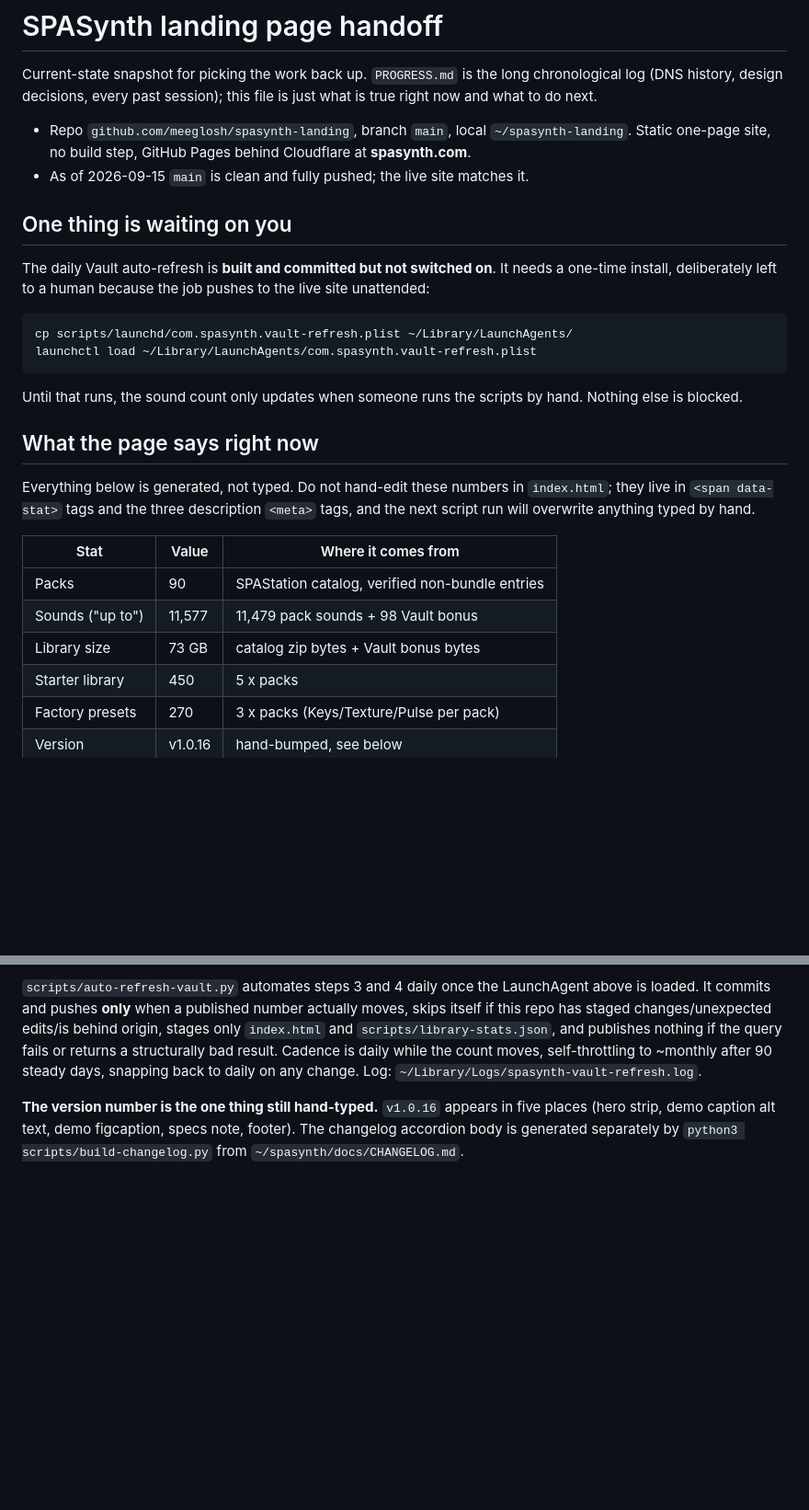
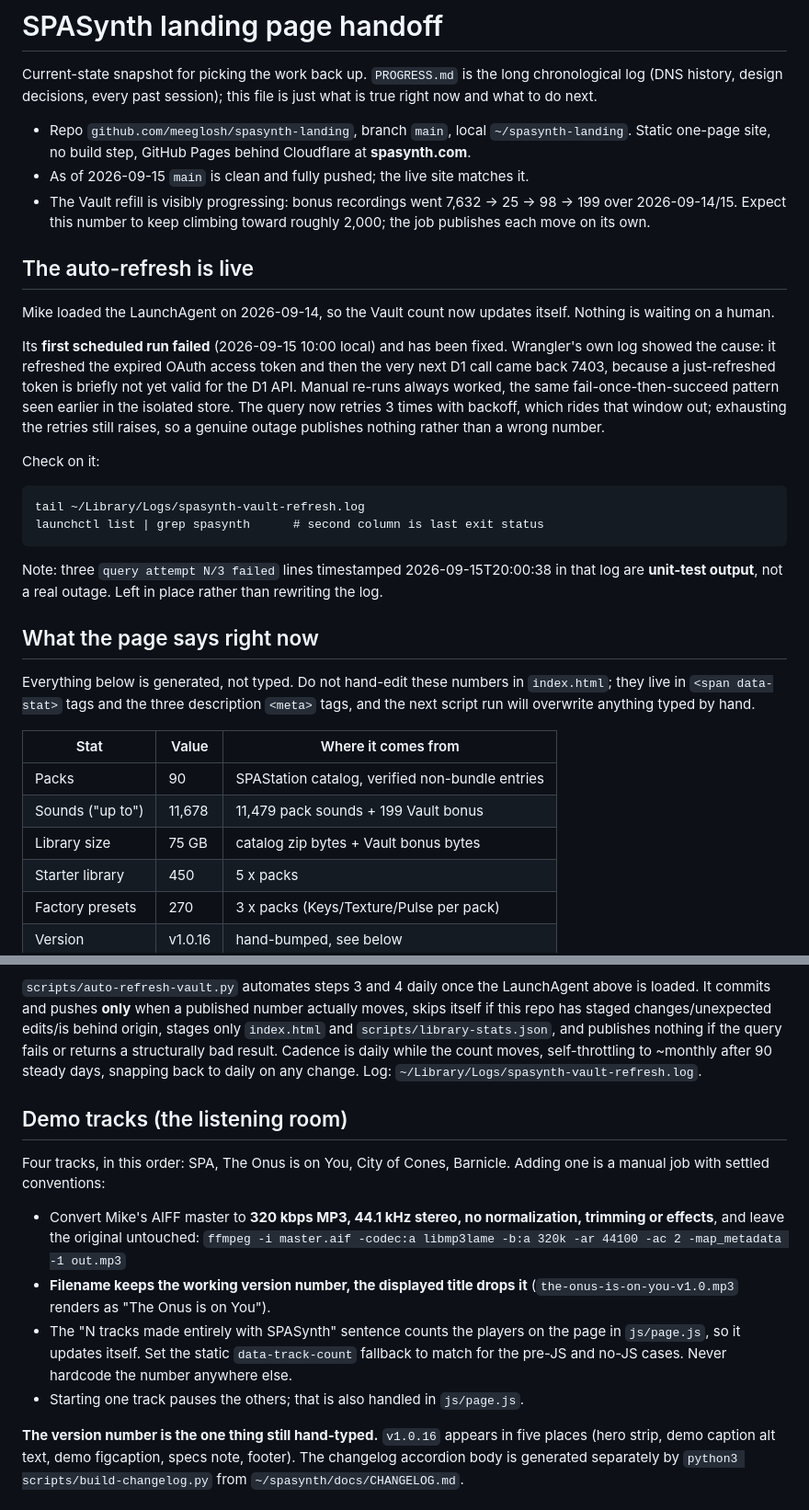
Before and after one commit to meeglosh/spasynth-landing, a Markdown page: handoff.md, 2 parts joined by grey strips. Shown at 92% size. Rendered like a GitHub page; blank space fills up the shorter version.

Commit message:
Update handoff: auto-refresh is live and fixed, demo track conventions
- The LaunchAgent is loaded, so nothing is waiting on a human. Records
  that its first scheduled run failed on a just-refreshed-token 7403 and
  how the retry now covers it, plus where to check on the job.
- Current numbers: 199 Vault bonus, 11,678 sounds, 75 GB, and the
  7,632 -> 25 -> 98 -> 199 trajectory so a future session reads a rising
  count as expected rather than suspicious.
- New section on adding demo tracks: the 320 kbps conversion recipe,
  filename-keeps-version / title-drops-version rule, and the fact that
  the track count computes itself.
- Gotcha that audio cannot be decode-verified in the Claude-in-Chrome
  tab, since a timeout there proves nothing.

Co-Authored-By: Claude Opus 5 (1M context) <noreply@anthropic.com>
Claude-Session: https://claude.ai/code/session_01BGBUbwrpKLsmEhbEceEQjR

```diff
--- a/handoff.md
+++ b/handoff.md
@@ -8,18 +8,32 @@ is just what is true right now and what to do next.
   `~/spasynth-landing`. Static one-page site, no build step, GitHub Pages behind
   Cloudflare at **spasynth.com**.
 - As of 2026-09-15 `main` is clean and fully pushed; the live site matches it.
+- The Vault refill is visibly progressing: bonus recordings went
+  7,632 -> 25 -> 98 -> 199 over 2026-09-14/15. Expect this number to keep
+  climbing toward roughly 2,000; the job publishes each move on its own.
 
-## One thing is waiting on you
+## The auto-refresh is live
 
-The daily Vault auto-refresh is **built and committed but not switched on**. It
-needs a one-time install, deliberately left to a human because the job pushes to
-the live site unattended:
+Mike loaded the LaunchAgent on 2026-09-14, so the Vault count now updates
+itself. Nothing is waiting on a human.
 
-    cp scripts/launchd/com.spasynth.vault-refresh.plist ~/Library/LaunchAgents/
-    launchctl load ~/Library/LaunchAgents/com.spasynth.vault-refresh.plist
+Its **first scheduled run failed** (2026-09-15 10:00 local) and has been fixed.
+Wrangler's own log showed the cause: it refreshed the expired OAuth access
+token and then the very next D1 call came back 7403, because a just-refreshed
+token is briefly not yet valid for the D1 API. Manual re-runs always worked,
+the same fail-once-then-succeed pattern seen earlier in the isolated store. The
+query now retries 3 times with backoff, which rides that window out; exhausting
+the retries still raises, so a genuine outage publishes nothing rather than a
+wrong number.
 
-Until that runs, the sound count only updates when someone runs the scripts by
-hand. Nothing else is blocked.
+Check on it:
+
+    tail ~/Library/Logs/spasynth-vault-refresh.log
+    launchctl list | grep spasynth      # second column is last exit status
+
+Note: three `query attempt N/3 failed` lines timestamped 2026-09-15T20:00:38 in
+that log are **unit-test output**, not a real outage. Left in place rather than
+rewriting the log.
 
 ## What the page says right now
 
@@ -30,8 +44,8 @@ Everything below is generated, not typed. Do not hand-edit these numbers in
 | Stat | Value | Where it comes from |
 |---|---|---|
 | Packs | 90 | SPAStation catalog, verified non-bundle entries |
-| Sounds ("up to") | 11,577 | 11,479 pack sounds + 98 Vault bonus |
-| Library size | 73 GB | catalog zip bytes + Vault bonus bytes |
+| Sounds ("up to") | 11,678 | 11,479 pack sounds + 199 Vault bonus |
+| Library size | 75 GB | catalog zip bytes + Vault bonus bytes |
 | Starter library | 450 | 5 x packs |
 | Factory presets | 270 | 3 x packs (Keys/Texture/Pulse per pack) |
 | Version | v1.0.16 | hand-bumped, see below |
@@ -59,6 +73,22 @@ and publishes nothing if the query fails or returns a structurally bad result.
 Cadence is daily while the count moves, self-throttling to ~monthly after 90
 steady days, snapping back to daily on any change. Log:
 `~/Library/Logs/spasynth-vault-refresh.log`.
+
+## Demo tracks (the listening room)
+
+Four tracks, in this order: SPA, The Onus is on You, City of Cones, Barnicle.
+Adding one is a manual job with settled conventions:
+
+- Convert Mike's AIFF master to **320 kbps MP3, 44.1 kHz stereo, no
+  normalization, trimming or effects**, and leave the original untouched:
+  `ffmpeg -i master.aif -codec:a libmp3lame -b:a 320k -ar 44100 -ac 2 -map_metadata -1 out.mp3`
+- **Filename keeps the working version number, the displayed title drops it**
+  (`the-onus-is-on-you-v1.0.mp3` renders as "The Onus is on You").
+- The "N tracks made entirely with SPASynth" sentence counts the players on the
+  page in `js/page.js`, so it updates itself. Set the static `data-track-count`
+  fallback to match for the pre-JS and no-JS cases. Never hardcode the number
+  anywhere else.
+- Starting one track pauses the others; that is also handled in `js/page.js`.
 
 **The version number is the one thing still hand-typed.** `v1.0.16` appears in
 five places (hero strip, demo caption alt text, demo figcaption, specs note,
```
Also changed, not shown: other parts of handoff.md (+9 -3 lines).
